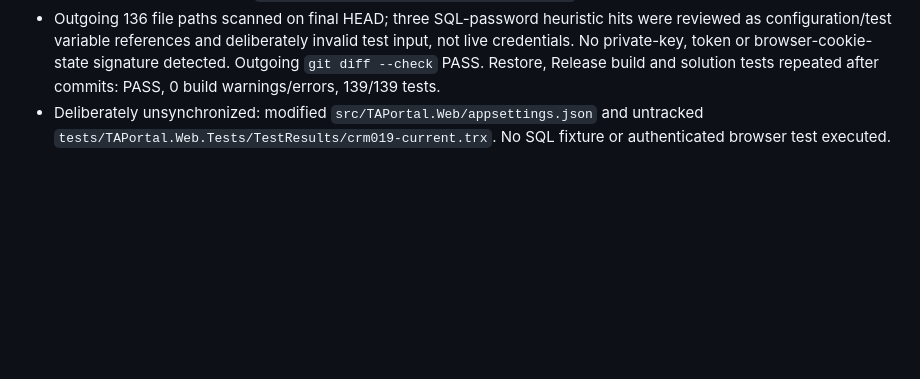
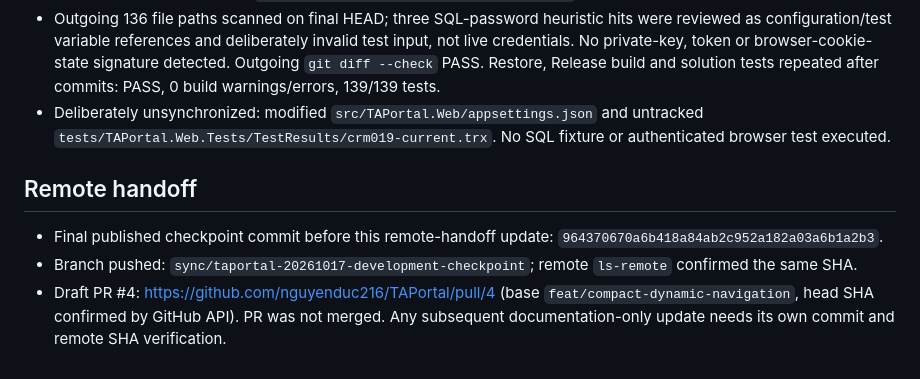
Before and after one commit to nguyenduc216/TAPortal, a Markdown page: code-history/20261017-SOURCE-SYNC-001.md, the part around the change. Rendered like a GitHub page; blank space fills up the shorter version.

Commit message:
docs(sync): record pushed SHA and draft PR handoff

```diff
--- a/code-history/20261017-SOURCE-SYNC-001.md
+++ b/code-history/20261017-SOURCE-SYNC-001.md
@@ -59,3 +59,9 @@ Do not infer a feature PASS from the aggregate .NET test result. Individual chan
 - History and documentation: `223d8e961fb55019b80a603a1ed05bb7bddca84e`.
 - Outgoing 136 file paths scanned on final HEAD; three SQL-password heuristic hits were reviewed as configuration/test variable references and deliberately invalid test input, not live credentials. No private-key, token or browser-cookie-state signature detected. Outgoing `git diff --check` PASS. Restore, Release build and solution tests repeated after commits: PASS, 0 build warnings/errors, 139/139 tests.
 - Deliberately unsynchronized: modified `src/TAPortal.Web/appsettings.json` and untracked `tests/TAPortal.Web.Tests/TestResults/crm019-current.trx`. No SQL fixture or authenticated browser test executed.
+
+## Remote handoff
+
+- Final published checkpoint commit before this remote-handoff update: `964370670a6b418a84ab2c952a182a03a6b1a2b3`.
+- Branch pushed: `sync/taportal-20261017-development-checkpoint`; remote `ls-remote` confirmed the same SHA.
+- Draft PR #4: https://github.com/nguyenduc216/TAPortal/pull/4 (base `feat/compact-dynamic-navigation`, head SHA confirmed by GitHub API). PR was not merged. Any subsequent documentation-only update needs its own commit and remote SHA verification.
```
